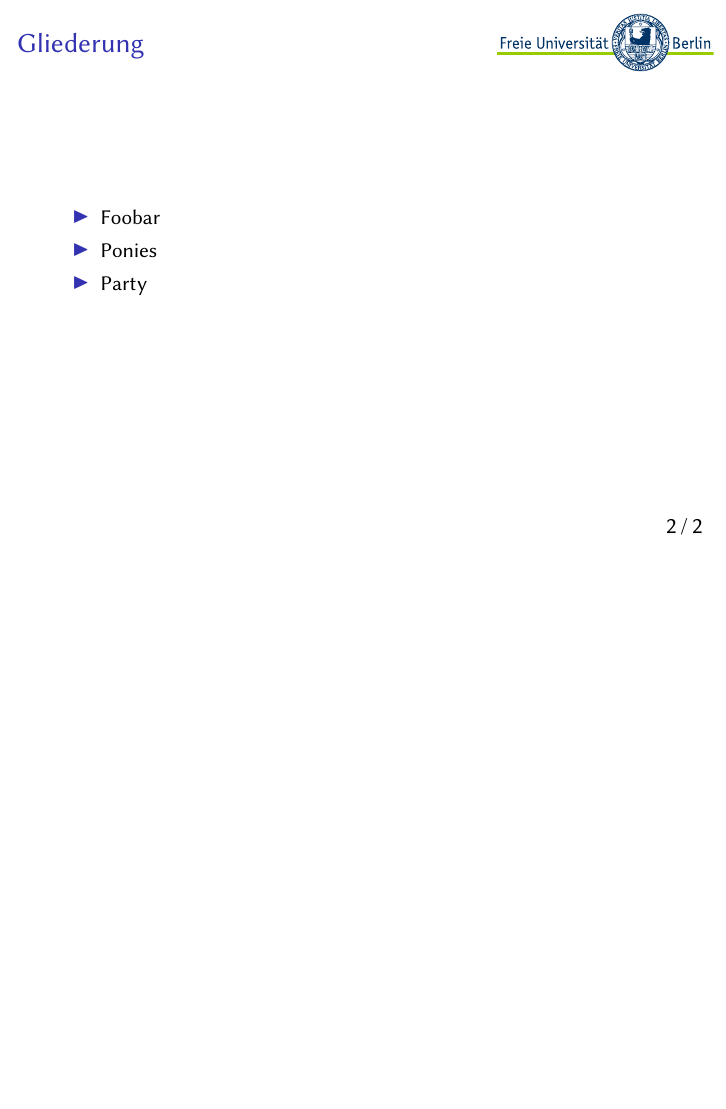
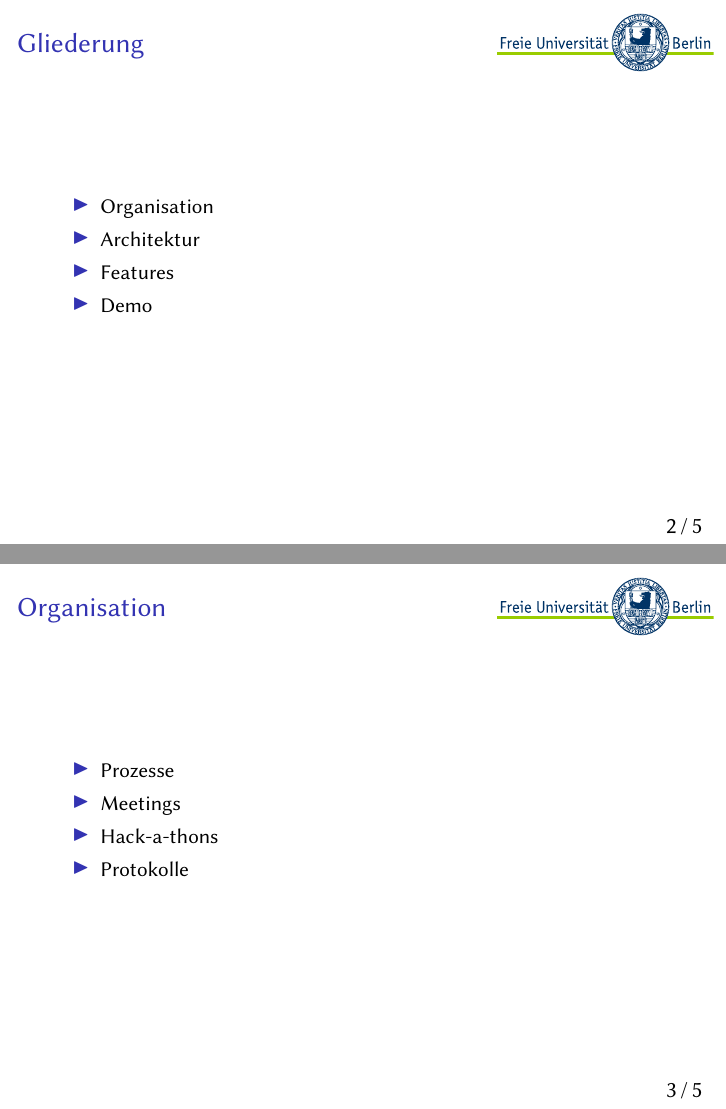
Before and after one commit to oparl-swp/swp-doc, LaTeX slides (final-presentation.tex): page 2 of 2 before the commit and pages 2 and 3 of 5 after it, the two joined at a grey line, the shorter picture padded with empty space. Compiled offline with XeLaTeX.

Commit message:
More structure for the presentation

```diff
--- a/final-presentation.tex
+++ b/final-presentation.tex
@@ -55,9 +55,18 @@
 \frame{
     \frametitle{Gliederung}
     \begin{itemize}
-        \item Foobar
-        \item Ponies
-        \item Party
+        \item Organisation
+        \item Architektur
+        \item Features
+        \item Demo
     \end{itemize}
 }
 
+\frame{
+    \frametitle{Organisation}
+    \begin{itemize}
+        \item Prozesse
+        \item Meetings
+        \item Hack-a-thons
+        \item Protokolle
+    \end{itemize}
```
Also changed, not shown: final-presentation.tex (21 more changed lines).
